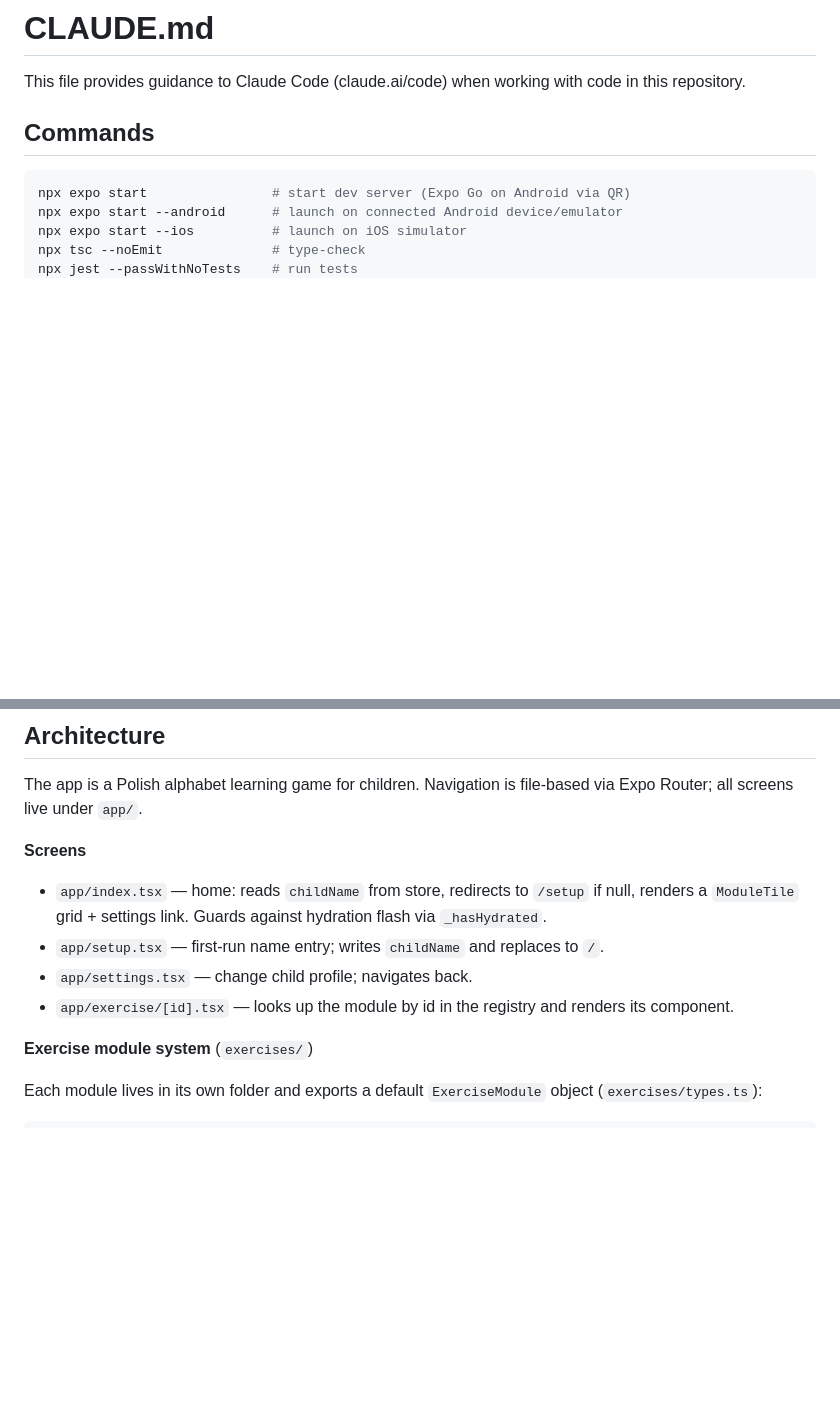
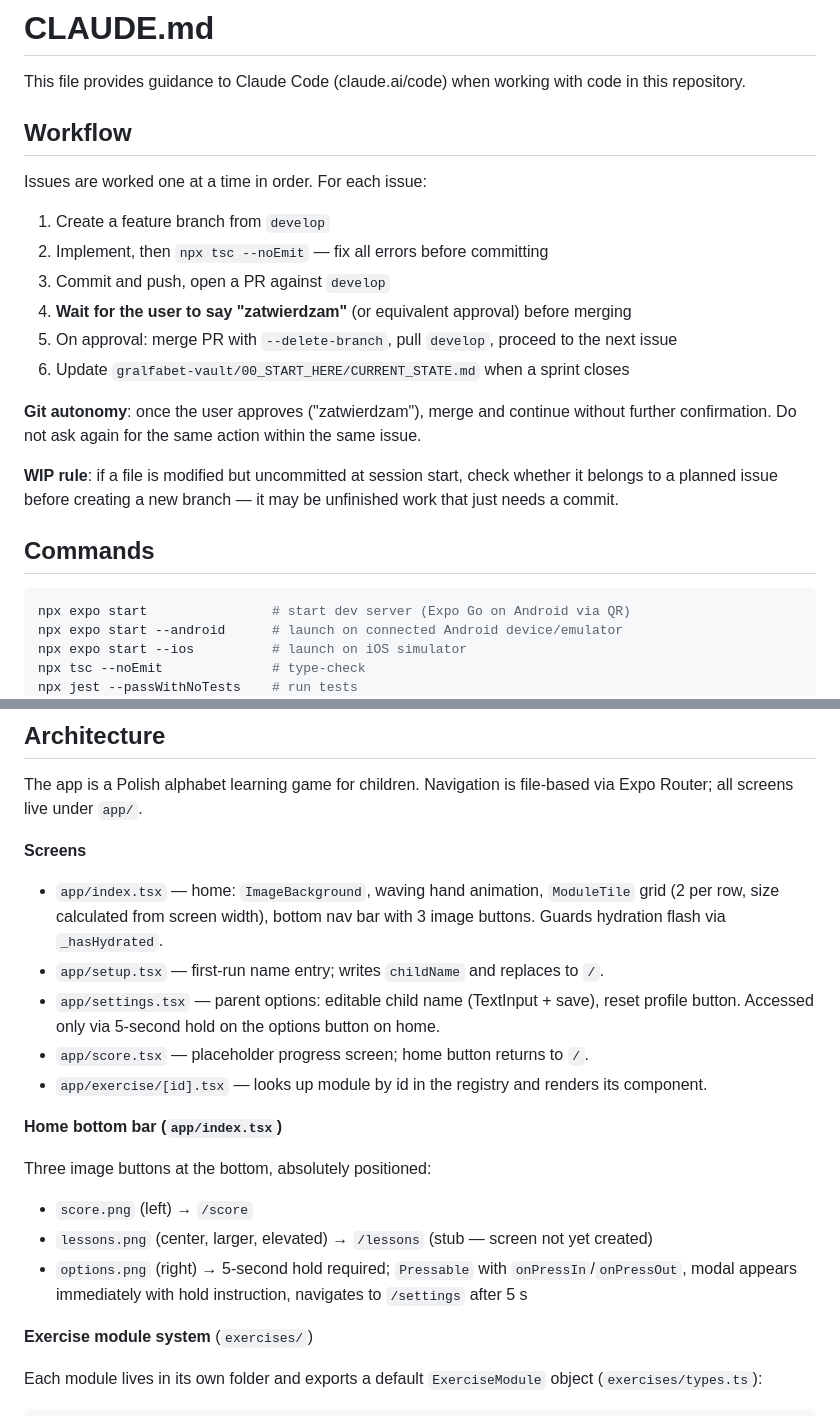
Before and after one commit to Quamca/gralfabet-code, a Markdown page: CLAUDE.md, 2 parts joined by grey strips. GitHub-like rendering; blank space fills up the shorter version.

Commit message:
docs(CLAUDE.md): aktualizacja ekranów + workflow sprintu
Co-Authored-By: Claude Sonnet 4.6 <noreply@anthropic.com>

```diff
--- a/CLAUDE.md
+++ b/CLAUDE.md
@@ -1,6 +1,21 @@
 # CLAUDE.md
 
 This file provides guidance to Claude Code (claude.ai/code) when working with code in this repository.
+
+## Workflow
+
+Issues are worked one at a time in order. For each issue:
+
+1. Create a feature branch from `develop`
+2. Implement, then `npx tsc --noEmit` — fix all errors before committing
+3. Commit and push, open a PR against `develop`
+4. **Wait for the user to say "zatwierdzam"** (or equivalent approval) before merging
+5. On approval: merge PR with `--delete-branch`, pull `develop`, proceed to the next issue
+6. Update `gralfabet-vault/00_START_HERE/CURRENT_STATE.md` when a sprint closes
+
+**Git autonomy**: once the user approves ("zatwierdzam"), merge and continue without further confirmation. Do not ask again for the same action within the same issue.
+
+**WIP rule**: if a file is modified but uncommitted at session start, check whether it belongs to a planned issue before creating a new branch — it may be unfinished work that just needs a commit.
 
 ## Commands
 
@@ -18,10 +33,18 @@ eas build --profile development --platform android  # build local APK
 The app is a Polish alphabet learning game for children. Navigation is file-based via Expo Router; all screens live under `app/`.
 
 **Screens**
-- `app/index.tsx` — home: reads `childName` from store, redirects to `/setup` if null, renders a `ModuleTile` grid + settings link. Guards against hydration flash via `_hasHydrated`.
+- `app/index.tsx` — home: `ImageBackground`, waving hand animation, `ModuleTile` grid (2 per row, size calculated from screen width), bottom nav bar with 3 image buttons. Guards hydration flash via `_hasHydrated`.
 - `app/setup.tsx` — first-run name entry; writes `childName` and replaces to `/`.
-- `app/settings.tsx` — change child profile; navigates back.
-- `app/exercise/[id].tsx` — looks up the module by id in the registry and renders its component.
+- `app/settings.tsx` — parent options: editable child name (TextInput + save), reset profile button. Accessed only via 5-second hold on the options button on home.
+- `app/score.tsx` — placeholder progress screen; home button returns to `/`.
+- `app/exercise/[id].tsx` — looks up module by id in the registry and renders its component.
+
+**Home bottom bar (`app/index.tsx`)**
+
+Three image buttons at the bottom, absolutely positioned:
+- `score.png` (left) → `/score`
+- `lessons.png` (center, larger, elevated) → `/lessons` (stub — screen not yet created)
+- `options.png` (right) → 5-second hold required; `Pressable` with `onPressIn`/`onPressOut`, modal appears immediately with hold instruction, navigates to `/settings` after 5 s
 
 **Exercise module system** (`exercises/`)
 
```
